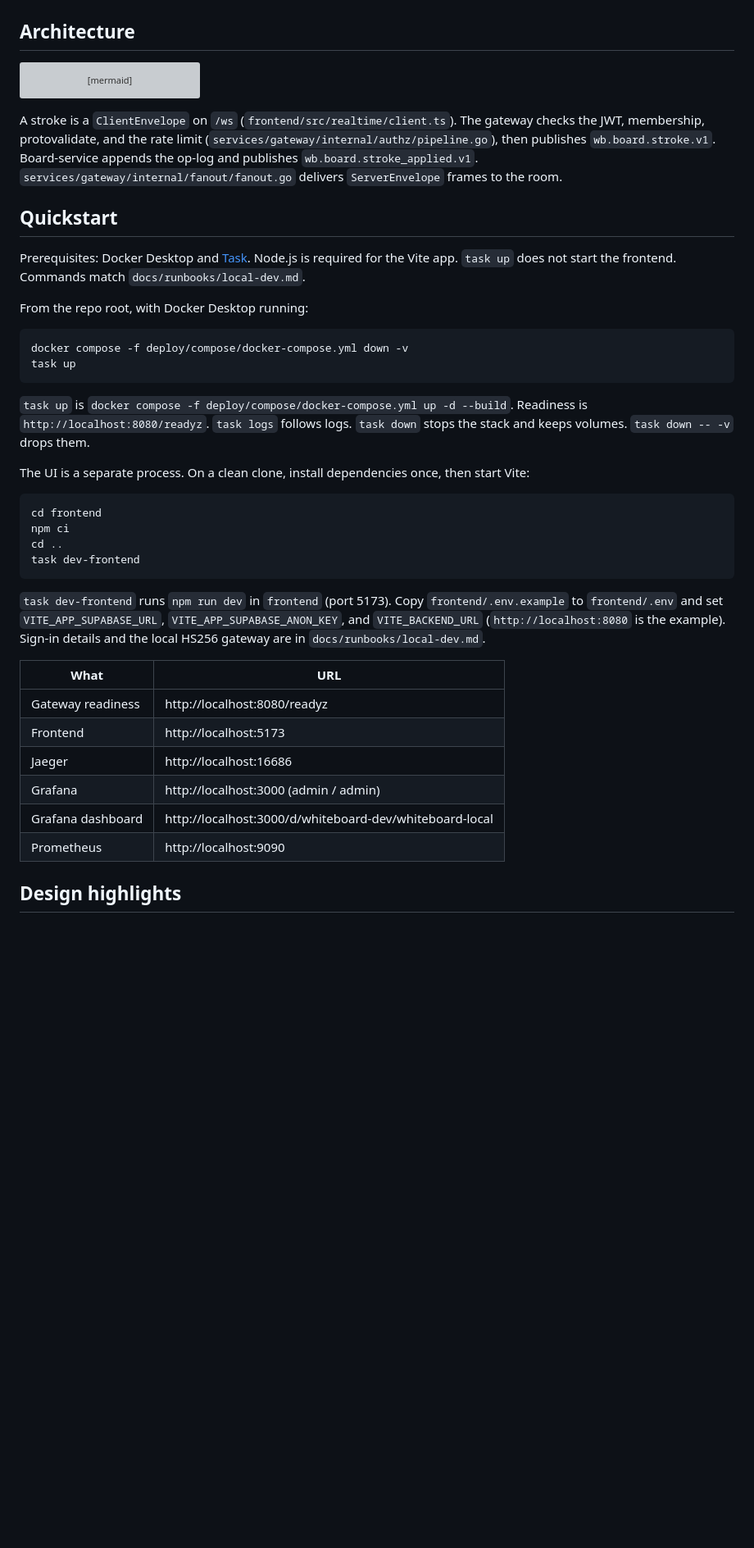
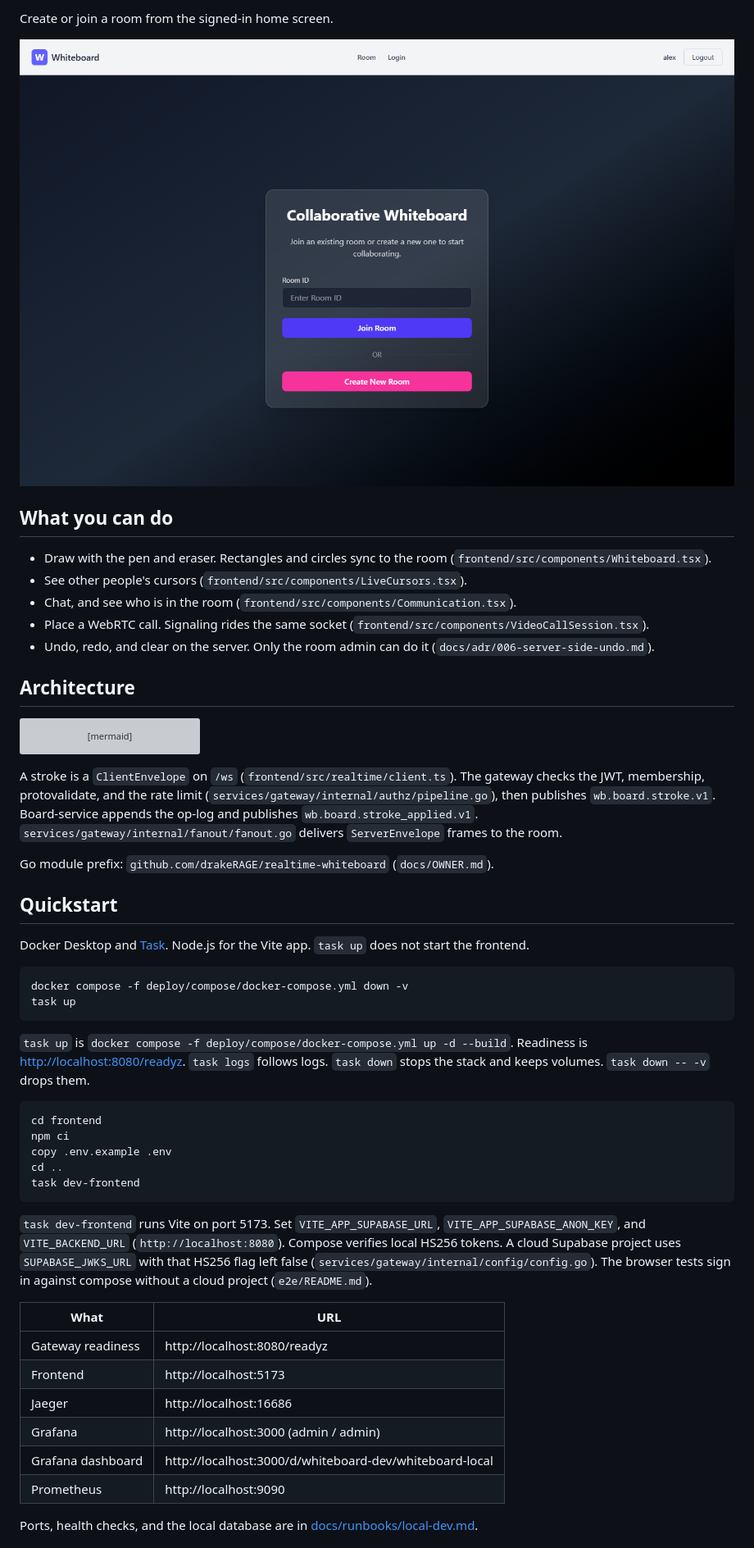
Before and after one commit to drakeRAGE/Real-Time-Collaborative-Whiteboard, a Markdown page: README.md, the part around one of its changes. Shown at 82% size. Rendered like a GitHub page; pictures changed too: docs/assets/rooms.png (added); blank space fills up the shorter version; grey boxes are pictures that could not be loaded.

````diff
--- a/README.md
+++ b/README.md
@@ -8,3 +21,14 @@ Collaborative whiteboard: five Go services, gRPC, NATS JetStream, native protobu
+Create or join a room from the signed-in home screen.
+
+![Create or join a room](docs/assets/rooms.png)
+
+## What you can do
+
+- Draw with the pen and eraser. Rectangles and circles sync to the room (`frontend/src/components/Whiteboard.tsx`).
+- See other people's cursors (`frontend/src/components/LiveCursors.tsx`).
+- Chat, and see who is in the room (`frontend/src/components/Communication.tsx`).
+- Place a WebRTC call. Signaling rides the same socket (`frontend/src/components/VideoCallSession.tsx`).
+- Undo, redo, and clear on the server. Only the room admin can do it (`docs/adr/006-server-side-undo.md`).
 
 ## Architecture
 
@@ -42,32 +66,31 @@ flowchart TB
 
 A stroke is a `ClientEnvelope` on `/ws` (`frontend/src/realtime/client.ts`). The gateway checks the JWT, membership, protovalidate, and the rate limit (`services/gateway/internal/authz/pipeline.go`), then publishes `wb.board.stroke.v1`. Board-service appends the op-log and publishes `wb.board.stroke_applied.v1`. `services/gateway/internal/fanout/fanout.go` delivers `ServerEnvelope` frames to the room.
 
+Go module prefix: `github.com/drakeRAGE/realtime-whiteboard` (`docs/OWNER.md`).
+
 ## Quickstart
 
-Prerequisites: Docker Desktop and [Task](https://taskfile.dev). Node.js is required for the Vite app. `task up` does not start the frontend. Commands match `docs/runbooks/local-dev.md`.
-
-From the repo root, with Docker Desktop running:
+Docker Desktop and [Task](https://taskfile.dev). Node.js for the Vite app. `task up` does not start the frontend.
 
 ```powershell
 docker compose -f deploy/compose/docker-compose.yml down -v
 task up
 ```
 
-`task up` is `docker compose -f deploy/compose/docker-compose.yml up -d --build`. Readiness is `http://localhost:8080/readyz`. `task logs` follows logs. `task down` stops the stack and keeps volumes. `task down -- -v` drops them.
-
-The UI is a separate process. On a clean clone, install dependencies once, then start Vite:
+`task up` is `docker compose -f deploy/compose/docker-compose.yml up -d --build`. Readiness is [http://localhost:8080/readyz](http://localhost:8080/readyz). `task logs` follows logs. `task down` stops the stack and keeps volumes. `task down -- -v` drops them.
 
 ```powershell
 cd frontend
 npm ci
+copy .env.example .env
 cd ..
 task dev-frontend
 ```
 
-`task dev-frontend` runs `npm run dev` in `frontend` (port 5173). Copy `frontend/.env.example` to `frontend/.env` and set `VITE_APP_SUPABASE_URL`, `VITE_APP_SUPABASE_ANON_KEY`, and `VITE_BACKEND_URL` (`http://localhost:8080` is the example). Sign-in details and the local HS256 gateway are in `docs/runbooks/local-dev.md`.
+`task dev-frontend` runs Vite on port 5173. Set `VITE_APP_SUPABASE_URL`, `VITE_APP_SUPABASE_ANON_KEY`, and `VITE_BACKEND_URL` (`http://localhost:8080`). Compose verifies local HS256 tokens. A cloud Supabase project uses `SUPABASE_JWKS_URL` with that HS256 flag left false (`services/gateway/internal/config/config.go`). The browser tests sign in against compose without a cloud project (`e2e/README.md`).
 
 | What | URL |
-|---|---|
+| --- | --- |
 | Gateway readiness | http://localhost:8080/readyz |
 | Frontend | http://localhost:5173 |
 | Jaeger | http://localhost:16686 |
@@ -75,5 +98,5 @@ task dev-frontend
 | Grafana dashboard | http://localhost:3000/d/whiteboard-dev/whiteboard-local |
 | Prometheus | http://localhost:9090 |
 
-## Design highlights
+Ports, health checks, and the local database are in [docs/runbooks/local-dev.md](docs/runbooks/local-dev.md).
 
````
Also changed, not shown: other parts of README.md (+47 -43 lines), docs/runbooks/local-dev.md (+5 -9 lines), docs/assets/chat.png (added), docs/assets/grafana.png (added), docs/assets/jaeger-trace.png (added), docs/assets/whiteboard-member.png (added), docs/assets/whiteboard.png (added), 1 other file.
